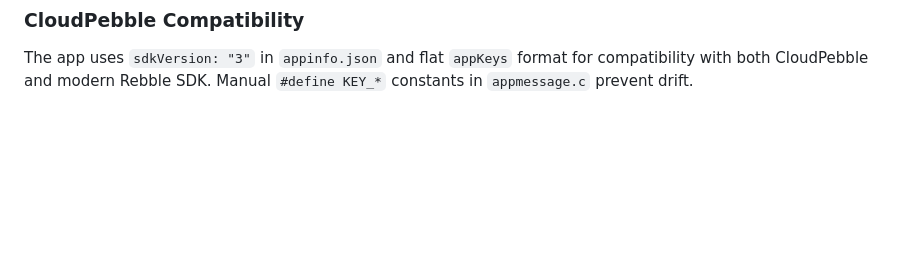
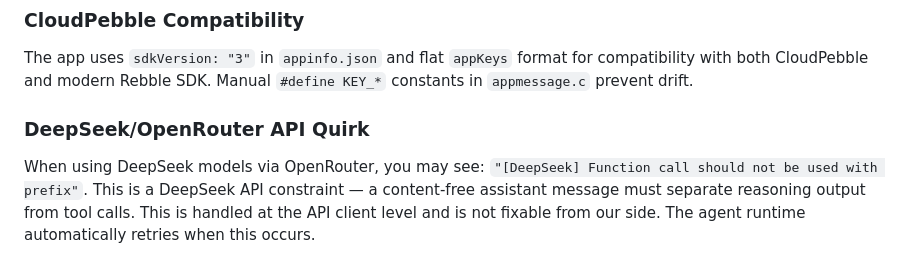
Before and after one commit to bpiehler/PebbleMeds, a Markdown page: DEV_NOTES.md, the part around the change. Drawn GitHub-style; blank space fills up the shorter version.

Commit message:
docs: note DeepSeek API prefix quirk in DEV_NOTES

```diff
--- a/DEV_NOTES.md
+++ b/DEV_NOTES.md
@@ -79,3 +79,7 @@ The LSP can't resolve `pebble.h` or Pebble SDK types. These are NOT real errors
 ### CloudPebble Compatibility
 
 The app uses `sdkVersion: "3"` in `appinfo.json` and flat `appKeys` format for compatibility with both CloudPebble and modern Rebble SDK. Manual `#define KEY_*` constants in `appmessage.c` prevent drift.
+
+### DeepSeek/OpenRouter API Quirk
+
+When using DeepSeek models via OpenRouter, you may see: `"[DeepSeek] Function call should not be used with prefix"`. This is a DeepSeek API constraint — a content-free assistant message must separate reasoning output from tool calls. This is handled at the API client level and is not fixable from our side. The agent runtime automatically retries when this occurs.
```
